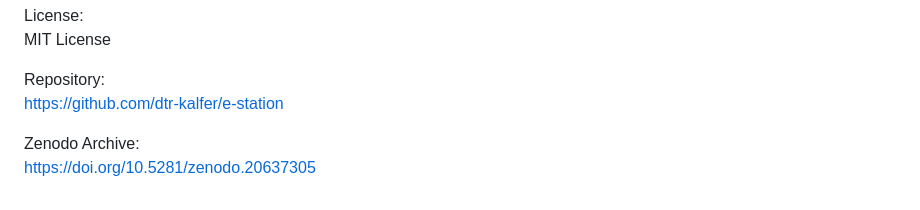
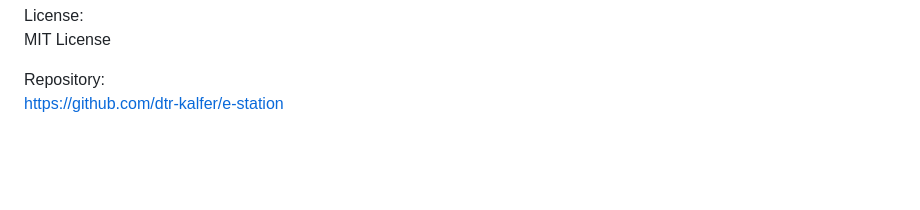
Before and after one commit to dtr-kalfer/e-station, a Markdown page: TECHNICAL_NOTE.md, the part around the change. Rendered like a GitHub page; blank space fills up the shorter version.

```diff
--- a/TECHNICAL_NOTE.md
+++ b/TECHNICAL_NOTE.md
@@ -226,6 +226,3 @@ MIT License
 
 Repository:
 https://github.com/dtr-kalfer/e-station
-
-Zenodo Archive:
-https://doi.org/10.5281/zenodo.20637305
```
